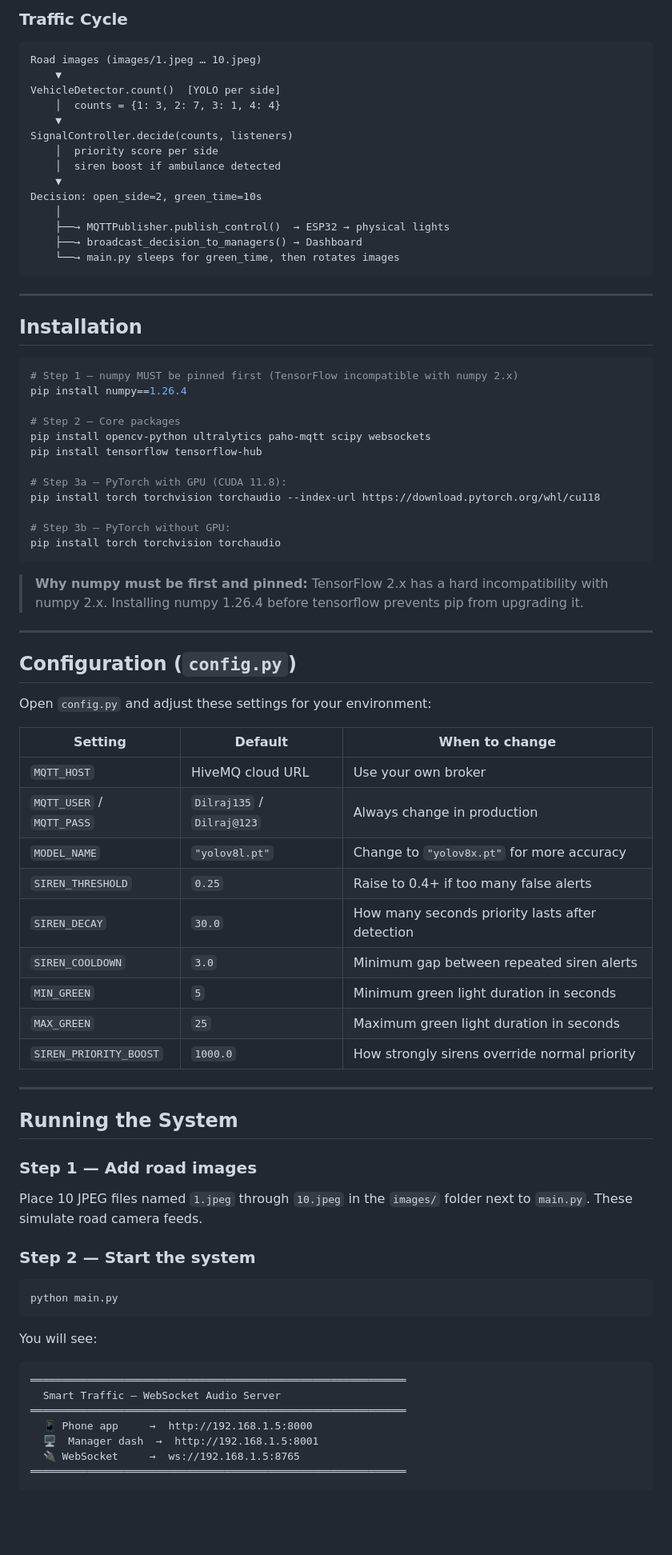
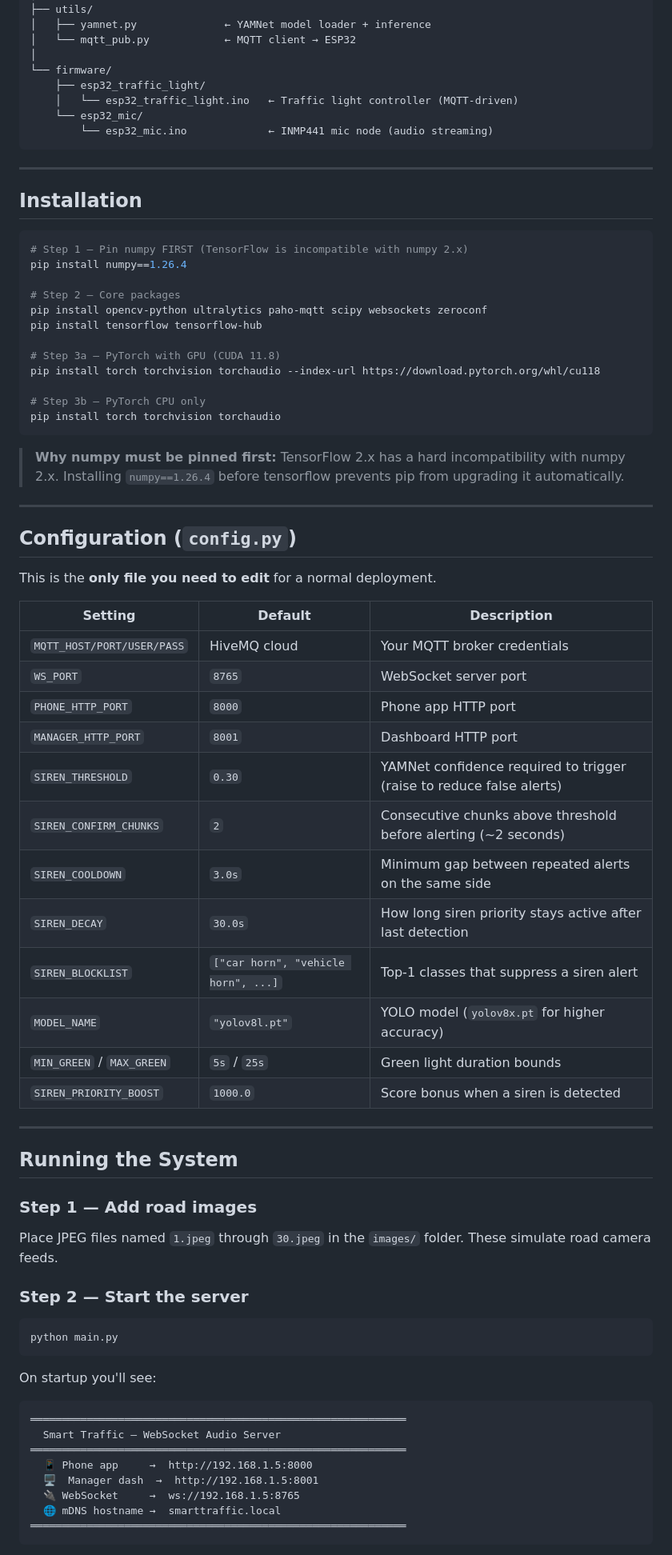
Before and after one commit to Shubh-2025/Smart-traffic, a Markdown page: readme.md, the part around one of its changes. Shown at 80% size. GitHub-like rendering; blank space fills up the shorter version.

````diff
--- a/readme.md
+++ b/readme.md
@@ -358,19 +59,12 @@ siren_active / siren_score updated
-### Traffic Cycle
-```
-Road images (images/1.jpeg … 10.jpeg)
-    ▼
-VehicleDetector.count()  [YOLO per side]
-    │  counts = {1: 3, 2: 7, 3: 1, 4: 4}
-    ▼
-SignalController.decide(counts, listeners)
-    │  priority score per side
-    │  siren boost if ambulance detected
-    ▼
-Decision: open_side=2, green_time=10s
-    │
-    ├──→ MQTTPublisher.publish_control()  → ESP32 → physical lights
-    ├──→ broadcast_decision_to_managers() → Dashboard
-    └──→ main.py sleeps for green_time, then rotates images
+├── utils/
+│   ├── yamnet.py              ← YAMNet model loader + inference
+│   └── mqtt_pub.py            ← MQTT client → ESP32
+│
+└── firmware/
+    ├── esp32_traffic_light/
+    │   └── esp32_traffic_light.ino   ← Traffic light controller (MQTT-driven)
+    └── esp32_mic/
+        └── esp32_mic.ino             ← INMP441 mic node (audio streaming)
 ```
 
 ---
@@ -378,39 +72,42 @@ Decision: open_side=2, green_time=10s
 ## Installation
 
 ```bash
-# Step 1 — numpy MUST be pinned first (TensorFlow incompatible with numpy 2.x)
+# Step 1 — Pin numpy FIRST (TensorFlow is incompatible with numpy 2.x)
 pip install numpy==1.26.4
 
 # Step 2 — Core packages
-pip install opencv-python ultralytics paho-mqtt scipy websockets
+pip install opencv-python ultralytics paho-mqtt scipy websockets zeroconf
 pip install tensorflow tensorflow-hub
 
-# Step 3a — PyTorch with GPU (CUDA 11.8):
+# Step 3a — PyTorch with GPU (CUDA 11.8)
 pip install torch torchvision torchaudio --index-url https://download.pytorch.org/whl/cu118
 
-# Step 3b — PyTorch without GPU:
+# Step 3b — PyTorch CPU only
 pip install torch torchvision torchaudio
 ```
 
-> **Why numpy must be first and pinned:** TensorFlow 2.x has a hard incompatibility with numpy 2.x. Installing numpy 1.26.4 before tensorflow prevents pip from upgrading it.
+> **Why numpy must be pinned first:** TensorFlow 2.x has a hard incompatibility with numpy 2.x. Installing `numpy==1.26.4` before tensorflow prevents pip from upgrading it automatically.
 
 ---
 
 ## Configuration (`config.py`)
 
-Open `config.py` and adjust these settings for your environment:
+This is the **only file you need to edit** for a normal deployment.
 
-| Setting | Default | When to change |
+| Setting | Default | Description |
 |---|---|---|
-| `MQTT_HOST` | HiveMQ cloud URL | Use your own broker |
-| `MQTT_USER` / `MQTT_PASS` | `Dilraj135` / `Dilraj@123` | Always change in production |
-| `MODEL_NAME` | `"yolov8l.pt"` | Change to `"yolov8x.pt"` for more accuracy |
-| `SIREN_THRESHOLD` | `0.25` | Raise to 0.4+ if too many false alerts |
-| `SIREN_DECAY` | `30.0` | How many seconds priority lasts after detection |
-| `SIREN_COOLDOWN` | `3.0` | Minimum gap between repeated siren alerts |
-| `MIN_GREEN` | `5` | Minimum green light duration in seconds |
-| `MAX_GREEN` | `25` | Maximum green light duration in seconds |
-| `SIREN_PRIORITY_BOOST` | `1000.0` | How strongly sirens override normal priority |
+| `MQTT_HOST/PORT/USER/PASS` | HiveMQ cloud | Your MQTT broker credentials |
+| `WS_PORT` | `8765` | WebSocket server port |
+| `PHONE_HTTP_PORT` | `8000` | Phone app HTTP port |
+| `MANAGER_HTTP_PORT` | `8001` | Dashboard HTTP port |
+| `SIREN_THRESHOLD` | `0.30` | YAMNet confidence required to trigger (raise to reduce false alerts) |
+| `SIREN_CONFIRM_CHUNKS` | `2` | Consecutive chunks above threshold before alerting (~2 seconds) |
+| `SIREN_COOLDOWN` | `3.0s` | Minimum gap between repeated alerts on the same side |
+| `SIREN_DECAY` | `30.0s` | How long siren priority stays active after last detection |
+| `SIREN_BLOCKLIST` | `["car horn", "vehicle horn", ...]` | Top-1 classes that suppress a siren alert |
+| `MODEL_NAME` | `"yolov8l.pt"` | YOLO model (`yolov8x.pt` for higher accuracy) |
+| `MIN_GREEN` / `MAX_GREEN` | `5s` / `25s` | Green light duration bounds |
+| `SIREN_PRIORITY_BOOST` | `1000.0` | Score bonus when a siren is detected |
 
 ---
 
@@ -418,15 +115,15 @@ Open `config.py` and adjust these settings for your environment:
 
 ### Step 1 — Add road images
 
-Place 10 JPEG files named `1.jpeg` through `10.jpeg` in the `images/` folder next to `main.py`. These simulate road camera feeds.
+Place JPEG files named `1.jpeg` through `30.jpeg` in the `images/` folder. These simulate road camera feeds.
 
-### Step 2 — Start the system
+### Step 2 — Start the server
 
 ```bash
 python main.py
 ```
 
-You will see:
+On startup you'll see:
 
 ```
 ════════════════════════════════════════════════════════════
@@ -435,6 +132,7 @@ You will see:
   📱 Phone app     →  http://192.168.1.5:8000
   🖥  Manager dash  →  http://192.168.1.5:8001
   🔌 WebSocket     →  ws://192.168.1.5:8765
+  🌐 mDNS hostname →  smarttraffic.local
 ════════════════════════════════════════════════════════════
 ```
 
````
Also changed, not shown: other parts of readme.md (+202 -379 lines), smart_traffic_architecture.gif (added).
